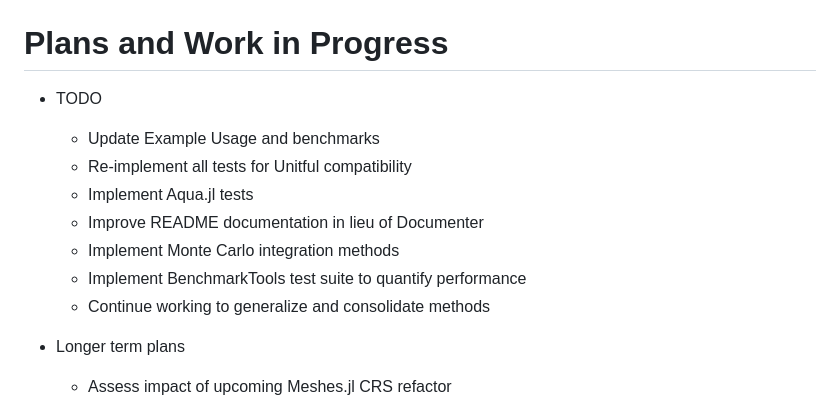
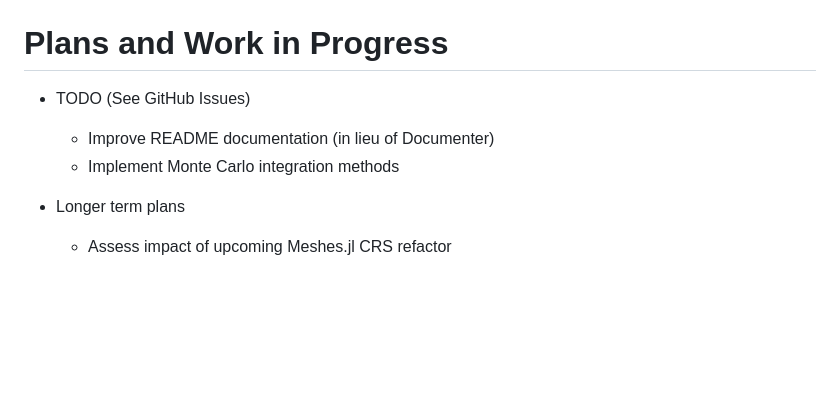
Before and after one commit to mikeingold/MeshIntegrals.jl, a Markdown page: README.md, the part around the change. GitHub-like rendering; blank space fills up the shorter version.

Commit message:
Update TODO, transition to Issues

```diff
--- a/README.md
+++ b/README.md
@@ -95,14 +95,9 @@ fr(p) = fr(p.coords...)
 
 # Plans and Work in Progress
 
-- TODO
-    - Update Example Usage and benchmarks
-    - Re-implement all tests for Unitful compatibility
-    - Implement Aqua.jl tests
-    - Improve README documentation in lieu of Documenter
+- TODO (See GitHub Issues)
+    - Improve README documentation (in lieu of Documenter)
     - Implement Monte Carlo integration methods
-    - Implement BenchmarkTools test suite to quantify performance
-    - Continue working to generalize and consolidate methods
 
 - Longer term plans
     - Assess impact of upcoming Meshes.jl CRS refactor
```
